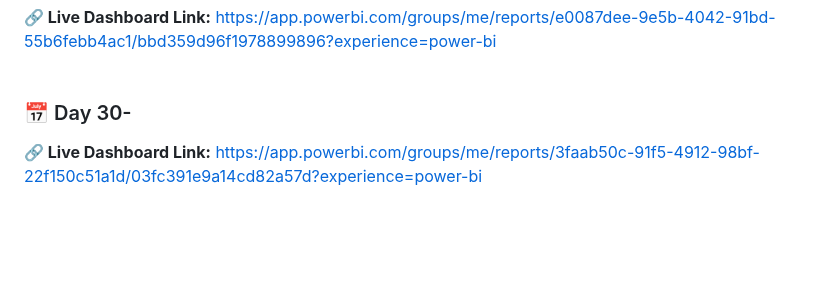
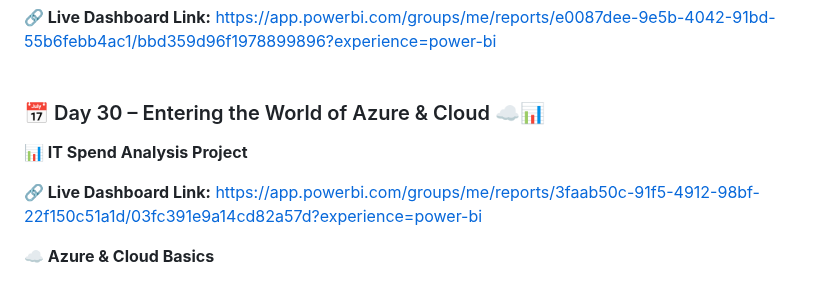
Before and after one commit to SURAPANENI-SURYA-MOUNIKA/Wipro-NGA-.NET-MS-Dynamics, a Markdown page: README.md, the part around the change. Drawn GitHub-style; blank space fills up the shorter version.

```diff
--- a/README.md
+++ b/README.md
@@ -838,6 +838,12 @@ Simple • Logical • Practical • Hands-on 🚀
 **🔗 Live Dashboard Link:** https://app.powerbi.com/groups/me/reports/e0087dee-9e5b-4042-91bd-55b6febb4ac1/bbd359d96f1978899896?experience=power-bi
 <br>
 <br>
-### 📅 Day 30-
+### 📅 Day 30 – Entering the World of Azure & Cloud ☁️📊
+
+**📊 IT Spend Analysis Project**
+
 
 **🔗 Live Dashboard Link:** https://app.powerbi.com/groups/me/reports/3faab50c-91f5-4912-98bf-22f150c51a1d/03fc391e9a14cd82a57d?experience=power-bi
+
+
+**☁️ Azure & Cloud Basics**
```
